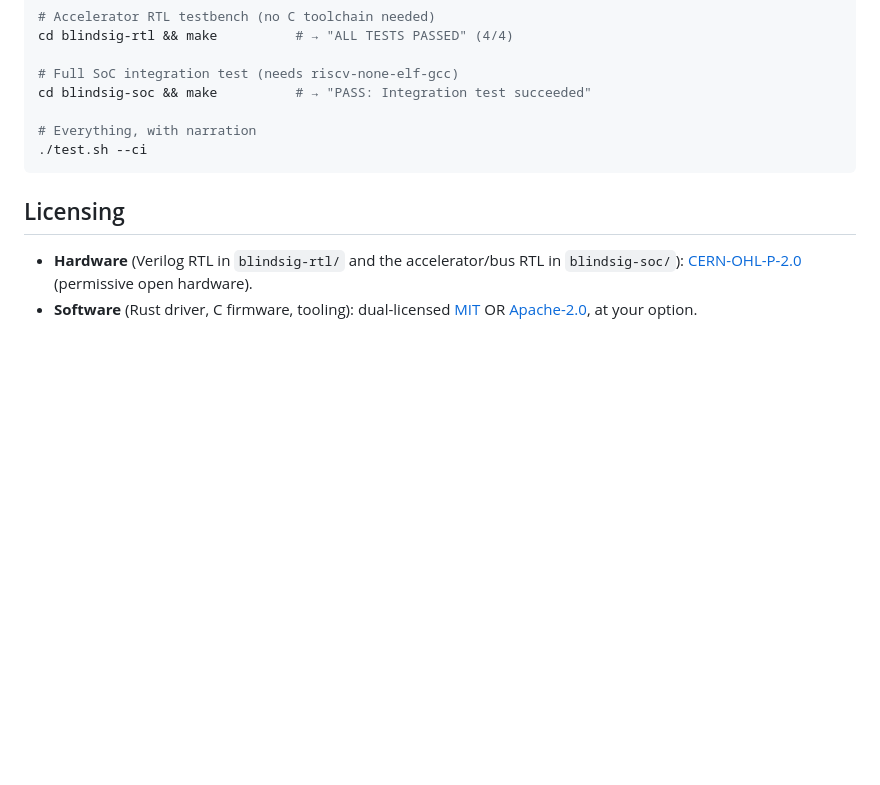
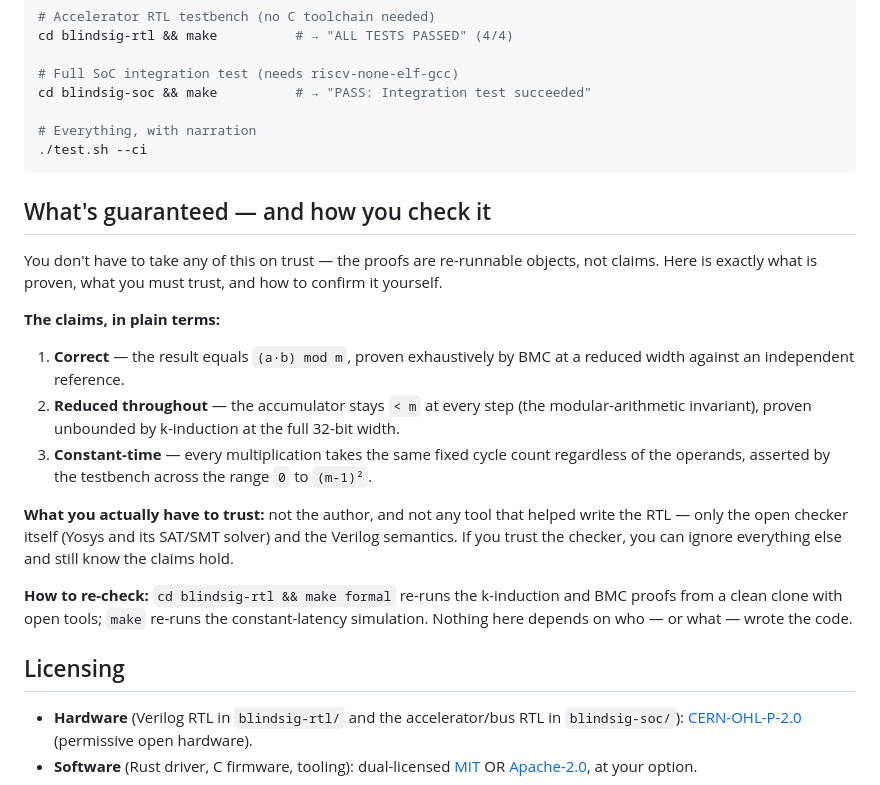
Before and after one commit to cong-or/blindsig-accel, a Markdown page: README.md, the part around the change. GitHub-like rendering; blank space fills up the shorter version.

Commit message:
Add a 'what's guaranteed and how you check it' section
Make the audit interface concrete: the exact properties proven (correctness,
reduction invariant, constant time), what you have to trust (the open checker
and Verilog semantics — not the author or any tool that helped), and the one
command to re-run the proofs yourself. Correctness you can confirm, not take on trust.

````diff
--- a/README.md
+++ b/README.md
@@ -149,6 +149,28 @@ cd blindsig-soc && make          # → "PASS: Integration test succeeded"
 ./test.sh --ci
 ```
 
+## What's guaranteed — and how you check it
+
+You don't have to take any of this on trust — the proofs are re-runnable objects, not claims. Here is
+exactly what is proven, what you must trust, and how to confirm it yourself.
+
+**The claims, in plain terms:**
+
+1. **Correct** — the result equals `(a·b) mod m`, proven exhaustively by BMC at a reduced width
+   against an independent reference.
+2. **Reduced throughout** — the accumulator stays `< m` at every step (the modular-arithmetic
+   invariant), proven unbounded by k-induction at the full 32-bit width.
+3. **Constant-time** — every multiplication takes the same fixed cycle count regardless of the
+   operands, asserted by the testbench across the range `0` to `(m-1)²`.
+
+**What you actually have to trust:** not the author, and not any tool that helped write the RTL — only
+the open checker itself (Yosys and its SAT/SMT solver) and the Verilog semantics. If you trust the
+checker, you can ignore everything else and still know the claims hold.
+
+**How to re-check:** `cd blindsig-rtl && make formal` re-runs the k-induction and BMC proofs from a
+clean clone with open tools; `make` re-runs the constant-latency simulation. Nothing here depends on
+who — or what — wrote the code.
+
 ## Licensing
 
 - **Hardware** (Verilog RTL in `blindsig-rtl/` and the accelerator/bus RTL in
````
